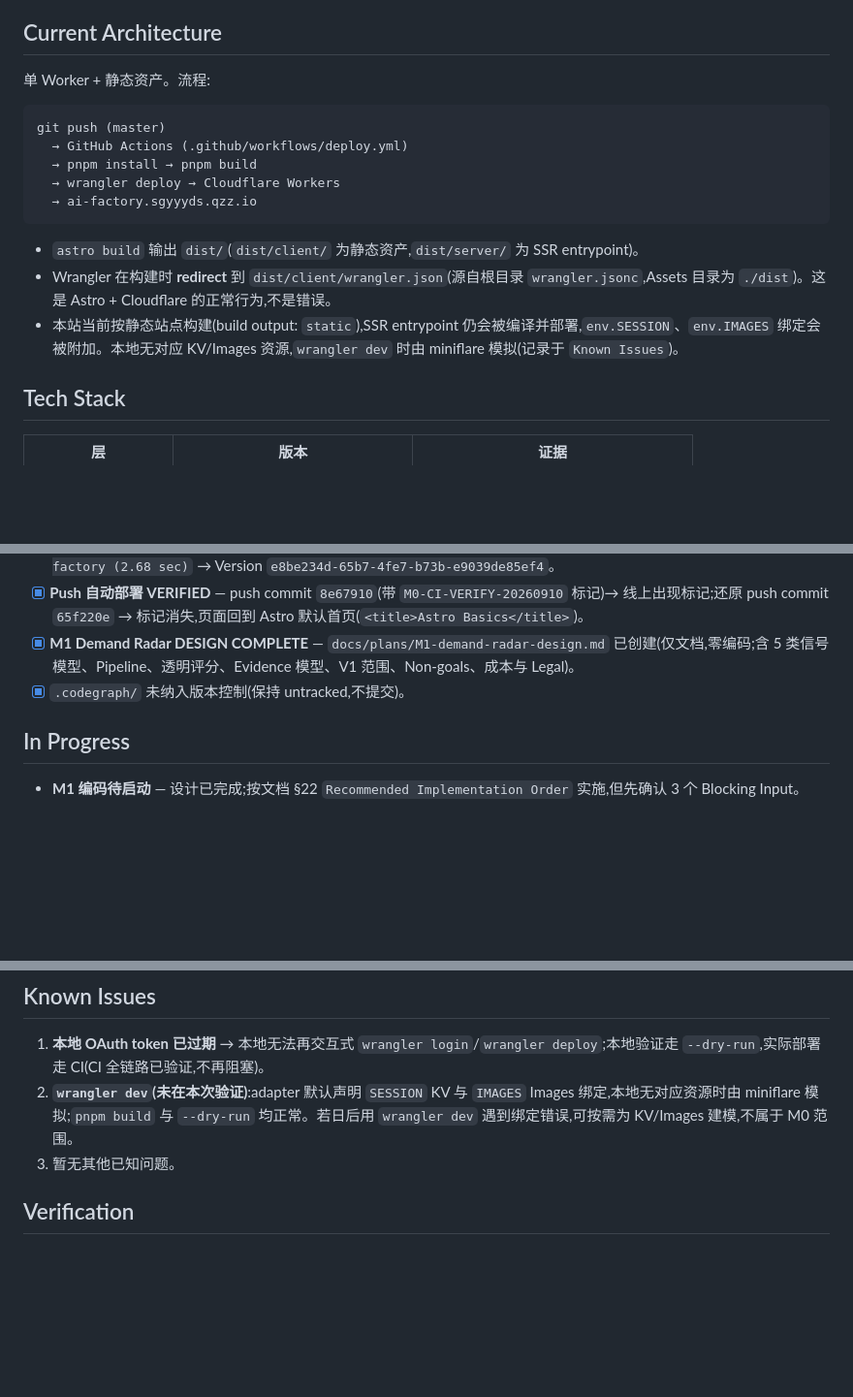
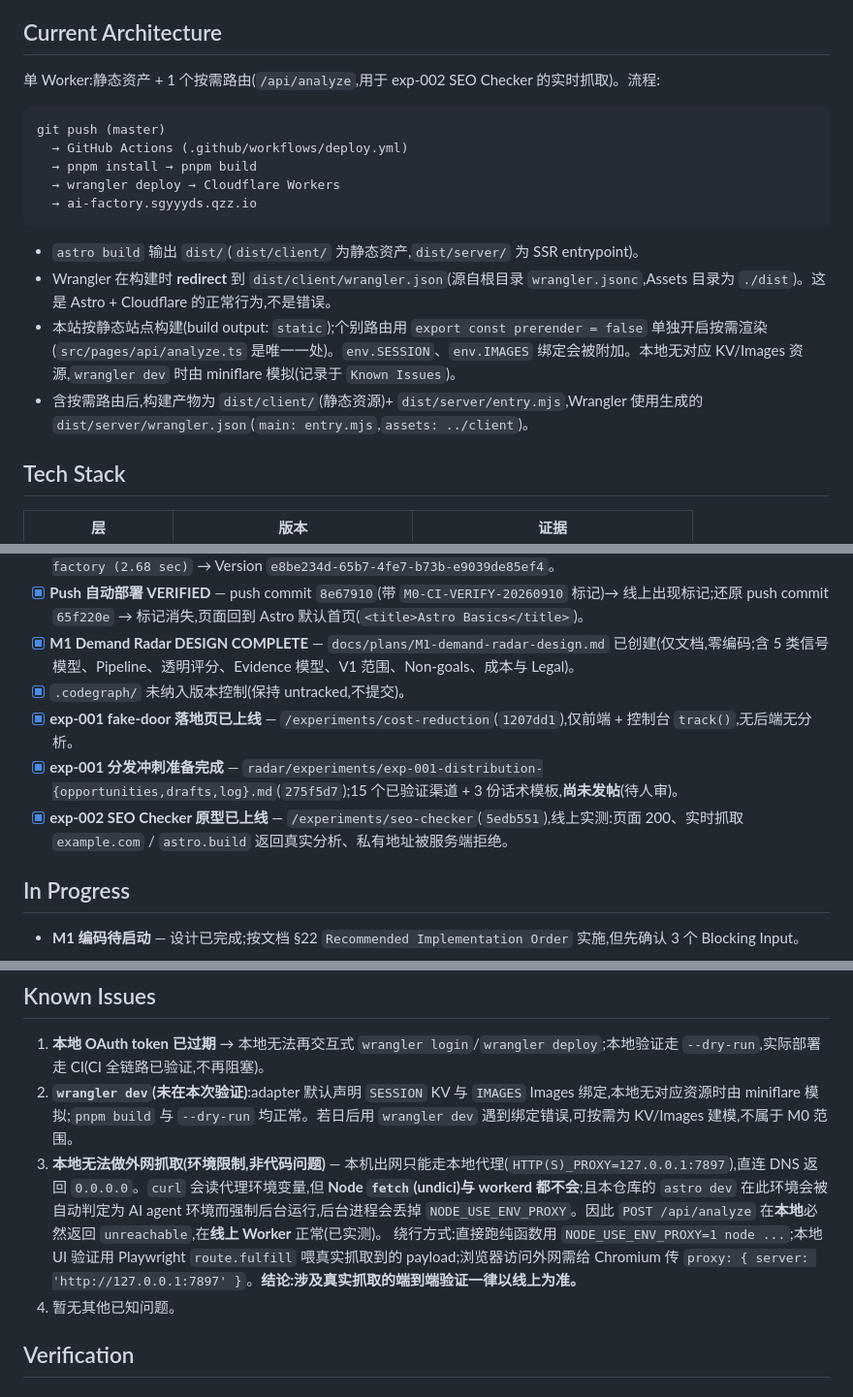
Before and after one commit to tanlysgy/ai-factory, a Markdown page: handoff.md, 3 parts joined by grey strips. Shown at 97% size. Rendered like a GitHub page; blank space fills up the shorter version.

Commit message:
research: record experiment 002 verification result

````diff
--- a/handoff.md
+++ b/handoff.md
@@ -29,7 +29,7 @@ M1(Design):Demand Radar — 从互联网公开信号系统性发现可验证的
 
 ## Current Architecture
 
-单 Worker + 静态资产。流程:
+单 Worker:静态资产 + 1 个按需路由(`/api/analyze`,用于 exp-002 SEO Checker 的实时抓取)。流程:
 
 ```
 git push (master)
@@ -41,7 +41,8 @@ git push (master)
 
 - `astro build` 输出 `dist/`(`dist/client/` 为静态资产,`dist/server/` 为 SSR entrypoint)。
 - Wrangler 在构建时 **redirect** 到 `dist/client/wrangler.json`(源自根目录 `wrangler.jsonc`,Assets 目录为 `./dist`)。这是 Astro + Cloudflare 的正常行为,不是错误。
-- 本站当前按静态站点构建(build output: `static`),SSR entrypoint 仍会被编译并部署,`env.SESSION`、`env.IMAGES` 绑定会被附加。本地无对应 KV/Images 资源,`wrangler dev` 时由 miniflare 模拟(记录于 `Known Issues`)。
+- 本站按静态站点构建(build output: `static`);个别路由用 `export const prerender = false` 单独开启按需渲染(`src/pages/api/analyze.ts` 是唯一一处)。`env.SESSION`、`env.IMAGES` 绑定会被附加。本地无对应 KV/Images 资源,`wrangler dev` 时由 miniflare 模拟(记录于 `Known Issues`)。
+- 含按需路由后,构建产物为 `dist/client/`(静态资源)+ `dist/server/entry.mjs`,Wrangler 使用生成的 `dist/server/wrangler.json`(`main: entry.mjs`,`assets: ../client`)。
 
 ## Tech Stack
 
@@ -100,6 +101,9 @@ git push (master)
 - [x] **Push 自动部署 VERIFIED** — push commit `8e67910`(带 `M0-CI-VERIFY-20260910` 标记)→ 线上出现标记;还原 push commit `65f220e` → 标记消失,页面回到 Astro 默认首页(`<title>Astro Basics</title>`)。
 - [x] **M1 Demand Radar DESIGN COMPLETE** — `docs/plans/M1-demand-radar-design.md` 已创建(仅文档,零编码;含 5 类信号模型、Pipeline、透明评分、Evidence 模型、V1 范围、Non-goals、成本与 Legal)。
 - [x] `.codegraph/` 未纳入版本控制(保持 untracked,不提交)。
+- [x] **exp-001 fake-door 落地页已上线** — `/experiments/cost-reduction`(`1207dd1`),仅前端 + 控制台 `track()`,无后端无分析。
+- [x] **exp-001 分发冲刺准备完成** — `radar/experiments/exp-001-distribution-{opportunities,drafts,log}.md`(`275f5d7`);15 个已验证渠道 + 3 份话术模板,**尚未发帖**(待人审)。
+- [x] **exp-002 SEO Checker 原型已上线** — `/experiments/seo-checker`(`5edb551`),线上实测:页面 200、实时抓取 `example.com` / `astro.build` 返回真实分析、私有地址被服务端拒绝。
 
 ## In Progress
 
@@ -146,7 +150,9 @@ M1(编码)— 按 docs/plans/M1-demand-radar-design.md §22 顺序实施
 
 1. **本地 OAuth token 已过期** → 本地无法再交互式 `wrangler login`/`wrangler deploy`;本地验证走 `--dry-run`,实际部署走 CI(CI 全链路已验证,不再阻塞)。
 2. **`wrangler dev`(未在本次验证)**:adapter 默认声明 `SESSION` KV 与 `IMAGES` Images 绑定,本地无对应资源时由 miniflare 模拟;`pnpm build` 与 `--dry-run` 均正常。若日后用 `wrangler dev` 遇到绑定错误,可按需为 KV/Images 建模,不属于 M0 范围。
-3. 暂无其他已知问题。
+3. **本地无法做外网抓取(环境限制,非代码问题)** — 本机出网只能走本地代理(`HTTP(S)_PROXY=127.0.0.1:7897`),直连 DNS 返回 `0.0.0.0`。`curl` 会读代理环境变量,但 **Node `fetch`(undici)与 workerd 都不会**;且本仓库的 `astro dev` 在此环境会被自动判定为 AI agent 环境而强制后台运行,后台进程会丢掉 `NODE_USE_ENV_PROXY`。因此 `POST /api/analyze` 在**本地**必然返回 `unreachable`,在**线上 Worker** 正常(已实测)。
+   绕行方式:直接跑纯函数用 `NODE_USE_ENV_PROXY=1 node ...`;本地 UI 验证用 Playwright `route.fulfill` 喂真实抓取到的 payload;浏览器访问外网需给 Chromium 传 `proxy: { server: 'http://127.0.0.1:7897' }`。**结论:涉及真实抓取的端到端验证一律以线上为准。**
+4. 暂无其他已知问题。
 
 ## Verification
 
````
Also changed, not shown: other parts of handoff.md (+3 -0 lines), radar/experiments/exp-002-seo-checker.md (+23 -9 lines).
